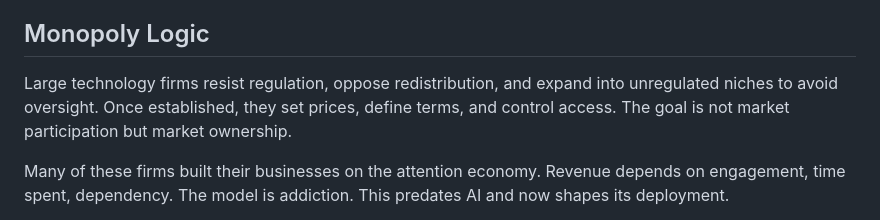
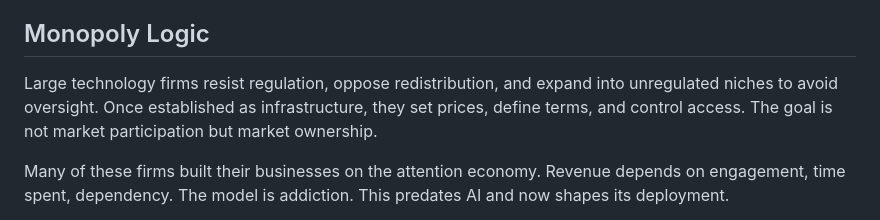
Before and after one commit to uncannyJulia/uncannyjulia-playground, a Markdown page: blog/alignment.md, the part around the change. Rendered like a GitHub page.

Commit message:
updated articles

```diff
--- a/blog/alignment.md
+++ b/blog/alignment.md
@@ -34,7 +34,7 @@ The material base of AI is not silicon and algorithms. It is infrastructure owne
 
 ## Monopoly Logic
 
-Large technology firms resist regulation, oppose redistribution, and expand into unregulated niches to avoid oversight. Once established, they set prices, define terms, and control access. The goal is not market participation but market ownership.
+Large technology firms resist regulation, oppose redistribution, and expand into unregulated niches to avoid oversight. Once established as infrastructure, they set prices, define terms, and control access. The goal is not market participation but market ownership.
 
 Many of these firms built their businesses on the attention economy. Revenue depends on engagement, time spent, dependency. The model is addiction. This predates AI and now shapes its deployment.
 
```
